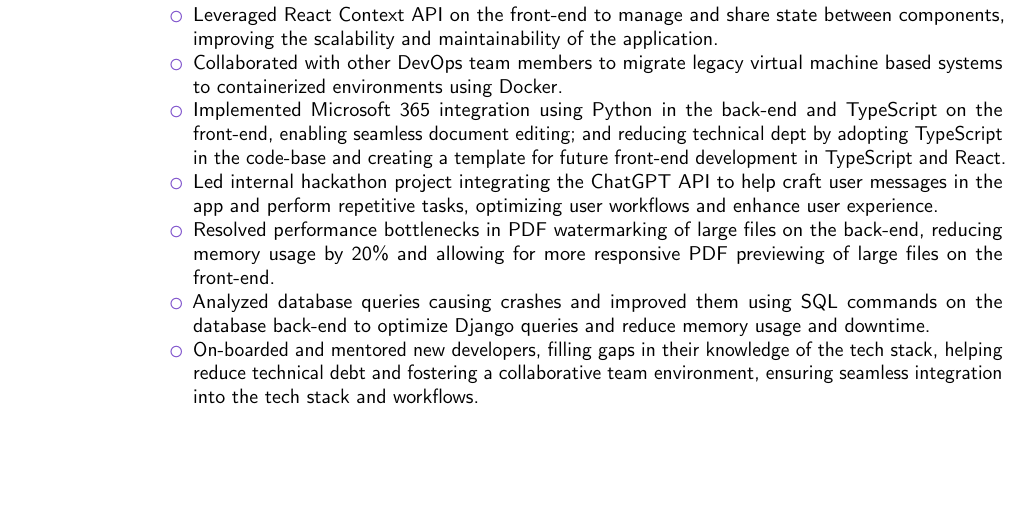
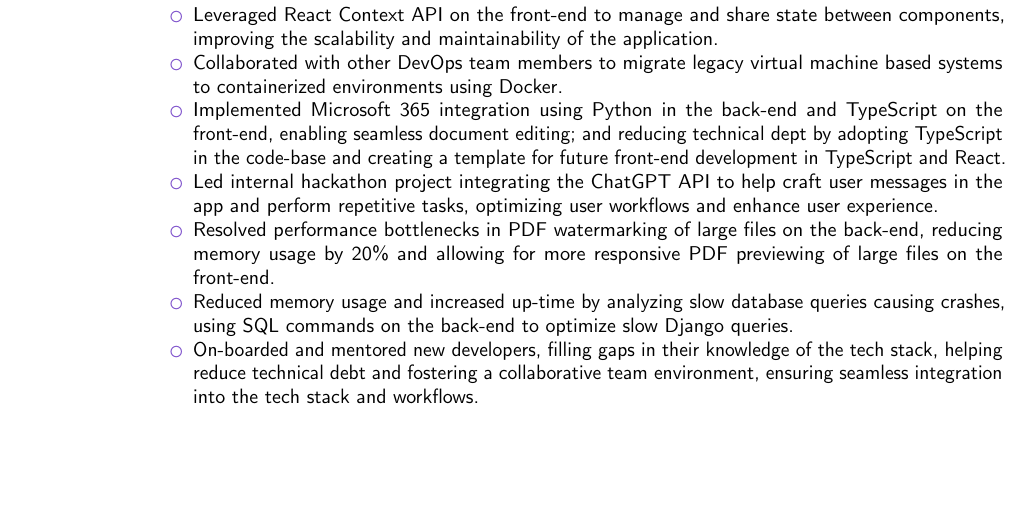
Before and after one commit to vince2678/resume, a LaTeX CV (resume.tex): part of page 1 of 2, cut so that both start at the same text. Compiled offline with pdfLaTeX.

Commit message:
Update resume

```diff
--- a/resume.tex
+++ b/resume.tex
@@ -91,7 +91,7 @@
 \item Implemented Microsoft 365 integration using Python in the back-end and TypeScript on the front-end, enabling seamless document editing; and reducing technical dept by adopting TypeScript in the code-base and creating a template for future front-end development in TypeScript and React.
 \item Led internal hackathon project integrating the ChatGPT API to help craft user messages in the app and perform repetitive tasks, optimizing user workflows and enhance user experience.
 \item Resolved performance bottlenecks in PDF watermarking of large files on the back-end, reducing memory usage by 20\% and allowing for more responsive PDF previewing of large files on the front-end.
-\item Analyzed database queries causing crashes and improved them using SQL commands on the database back-end to optimize Django queries and reduce memory usage and downtime.
+\item Reduced memory usage and increased up-time by analyzing slow database queries causing crashes, using SQL commands on the back-end to optimize slow Django queries.
 %\item Add some shid about React Context wrt MS365 here
 \item On-boarded and mentored new developers, filling gaps in their knowledge of the tech stack, helping reduce technical debt and fostering a collaborative team environment, ensuring seamless integration into the tech stack and workflows.
 	\end{itemize}
```
Also changed, not shown: resume.pdf.
